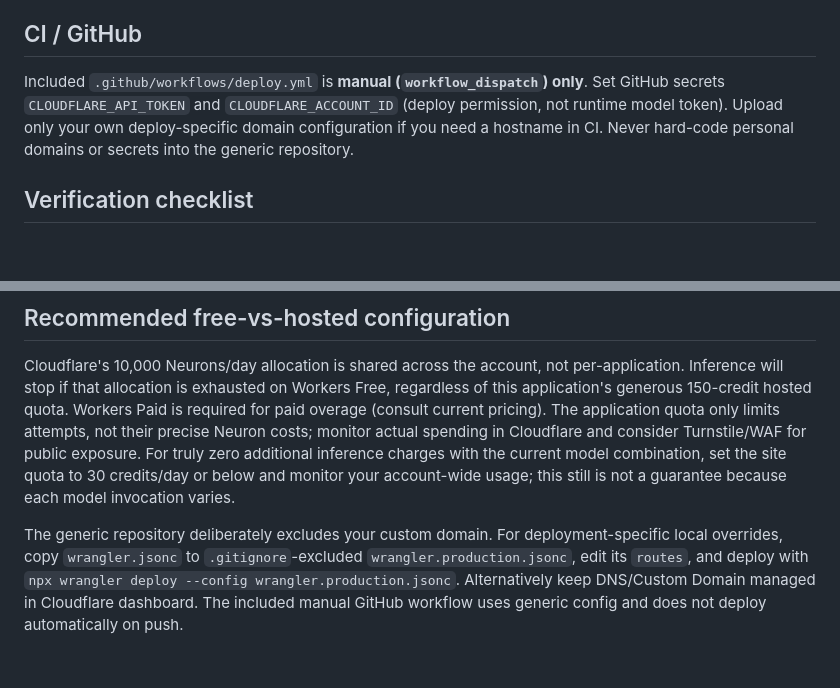
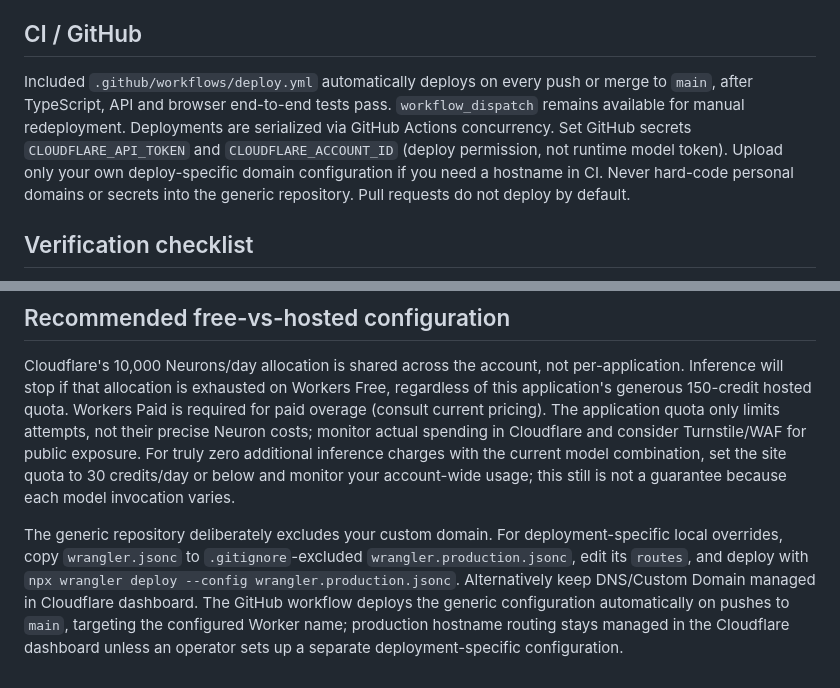
Before and after one commit to company-notes/grokbot-persona-factory, a Markdown page: docs/DEPLOY.md, 2 parts joined by grey strips. Drawn GitHub-style; blank space fills up the shorter version.

Commit message:
docs: document automatic main-branch deploy and existing domain preservation

```diff
--- a/docs/DEPLOY.md
+++ b/docs/DEPLOY.md
@@ -46,7 +46,7 @@ The service-to-service caller sends `Authorization: Bearer ...` directly from a
 
 ## CI / GitHub
 
-Included `.github/workflows/deploy.yml` is **manual (`workflow_dispatch`) only**. Set GitHub secrets `CLOUDFLARE_API_TOKEN` and `CLOUDFLARE_ACCOUNT_ID` (deploy permission, not runtime model token). Upload only your own deploy-specific domain configuration if you need a hostname in CI. Never hard-code personal domains or secrets into the generic repository.
+Included `.github/workflows/deploy.yml` automatically deploys on every push or merge to `main`, after TypeScript, API and browser end-to-end tests pass. `workflow_dispatch` remains available for manual redeployment. Deployments are serialized via GitHub Actions concurrency. Set GitHub secrets `CLOUDFLARE_API_TOKEN` and `CLOUDFLARE_ACCOUNT_ID` (deploy permission, not runtime model token). Upload only your own deploy-specific domain configuration if you need a hostname in CI. Never hard-code personal domains or secrets into the generic repository. Pull requests do not deploy by default.
 
 ## Verification checklist
 
@@ -61,4 +61,4 @@ Included `.github/workflows/deploy.yml` is **manual (`workflow_dispatch`) only**
 
 Cloudflare's 10,000 Neurons/day allocation is shared across the account, not per-application. Inference will stop if that allocation is exhausted on Workers Free, regardless of this application's generous 150-credit hosted quota. Workers Paid is required for paid overage (consult current pricing). The application quota only limits attempts, not their precise Neuron costs; monitor actual spending in Cloudflare and consider Turnstile/WAF for public exposure. For truly zero additional inference charges with the current model combination, set the site quota to 30 credits/day or below and monitor your account-wide usage; this still is not a guarantee because each model invocation varies.
 
-The generic repository deliberately excludes your custom domain. For deployment-specific local overrides, copy `wrangler.jsonc` to `.gitignore`-excluded `wrangler.production.jsonc`, edit its `routes`, and deploy with `npx wrangler deploy --config wrangler.production.jsonc`. Alternatively keep DNS/Custom Domain managed in Cloudflare dashboard. The included manual GitHub workflow uses generic config and does not deploy automatically on push.
+The generic repository deliberately excludes your custom domain. For deployment-specific local overrides, copy `wrangler.jsonc` to `.gitignore`-excluded `wrangler.production.jsonc`, edit its `routes`, and deploy with `npx wrangler deploy --config wrangler.production.jsonc`. Alternatively keep DNS/Custom Domain managed in Cloudflare dashboard. The GitHub workflow deploys the generic configuration automatically on pushes to `main`, targeting the configured Worker name; production hostname routing stays managed in the Cloudflare dashboard unless an operator sets up a separate deployment-specific configuration.
```
